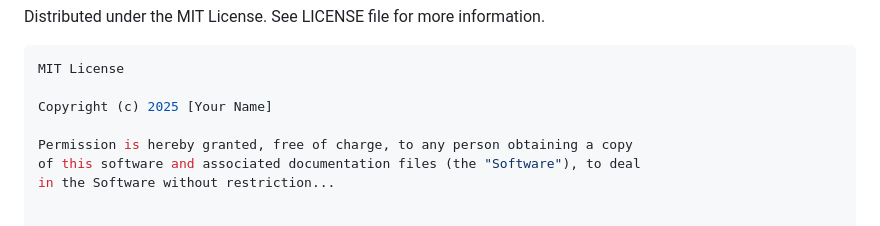
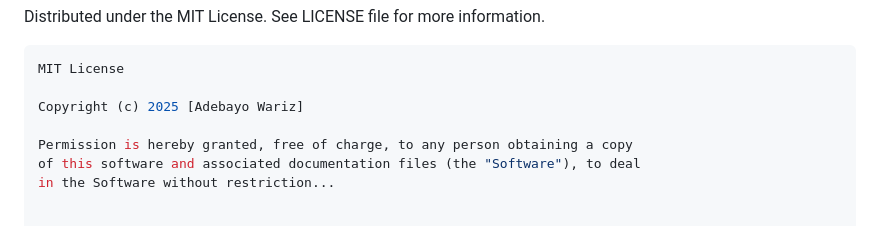
Before and after one commit to zoh01/interior_design, a Markdown page: README.md, the part around the change. GitHub-like rendering.

````diff
--- a/README.md
+++ b/README.md
@@ -221,7 +221,7 @@ Distributed under the MIT License. See LICENSE file for more information.
 ```bash
 MIT License
 
-Copyright (c) 2025 [Your Name]
+Copyright (c) 2025 [Adebayo Wariz]
 
 Permission is hereby granted, free of charge, to any person obtaining a copy
 of this software and associated documentation files (the "Software"), to deal
````
